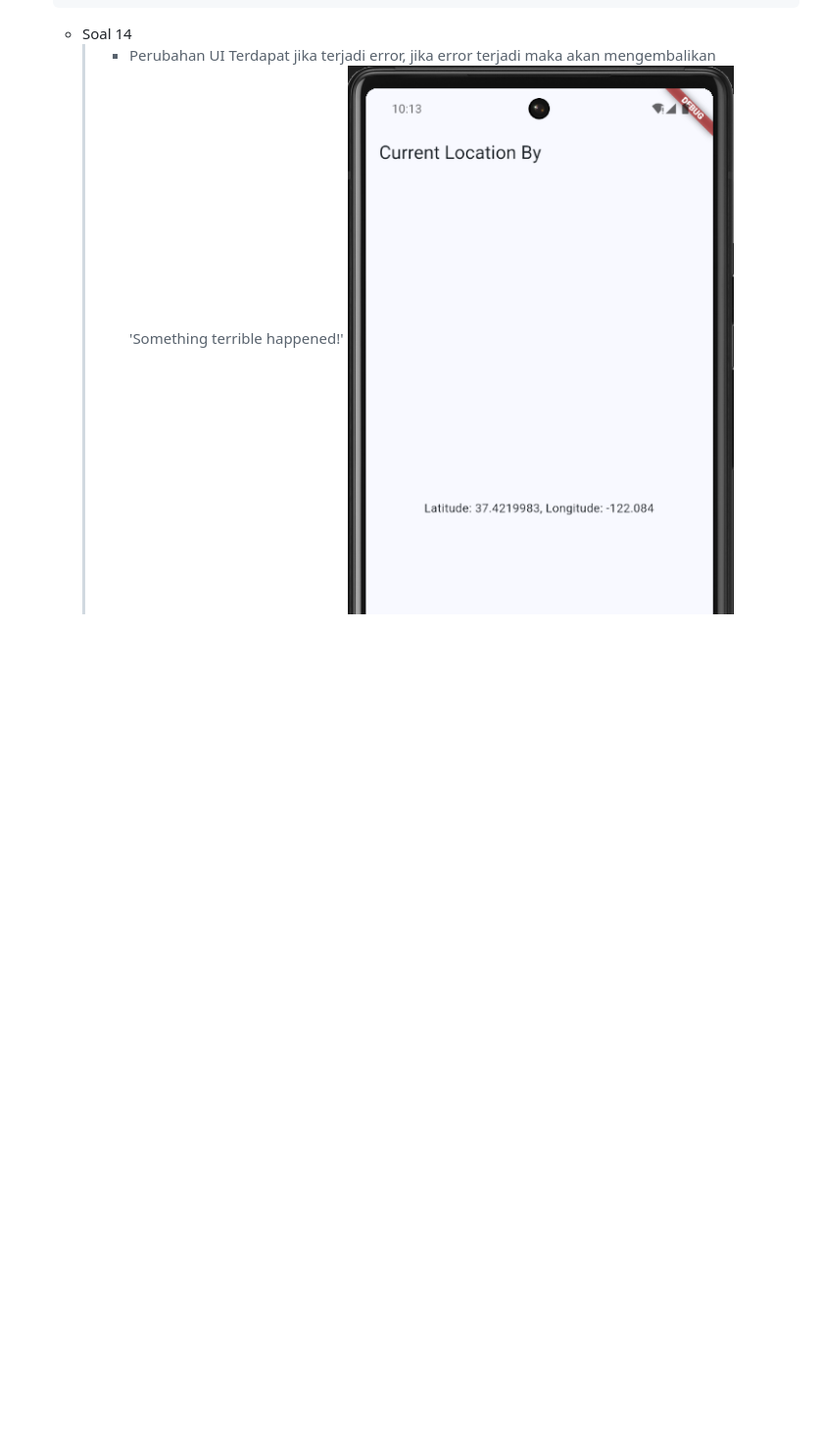
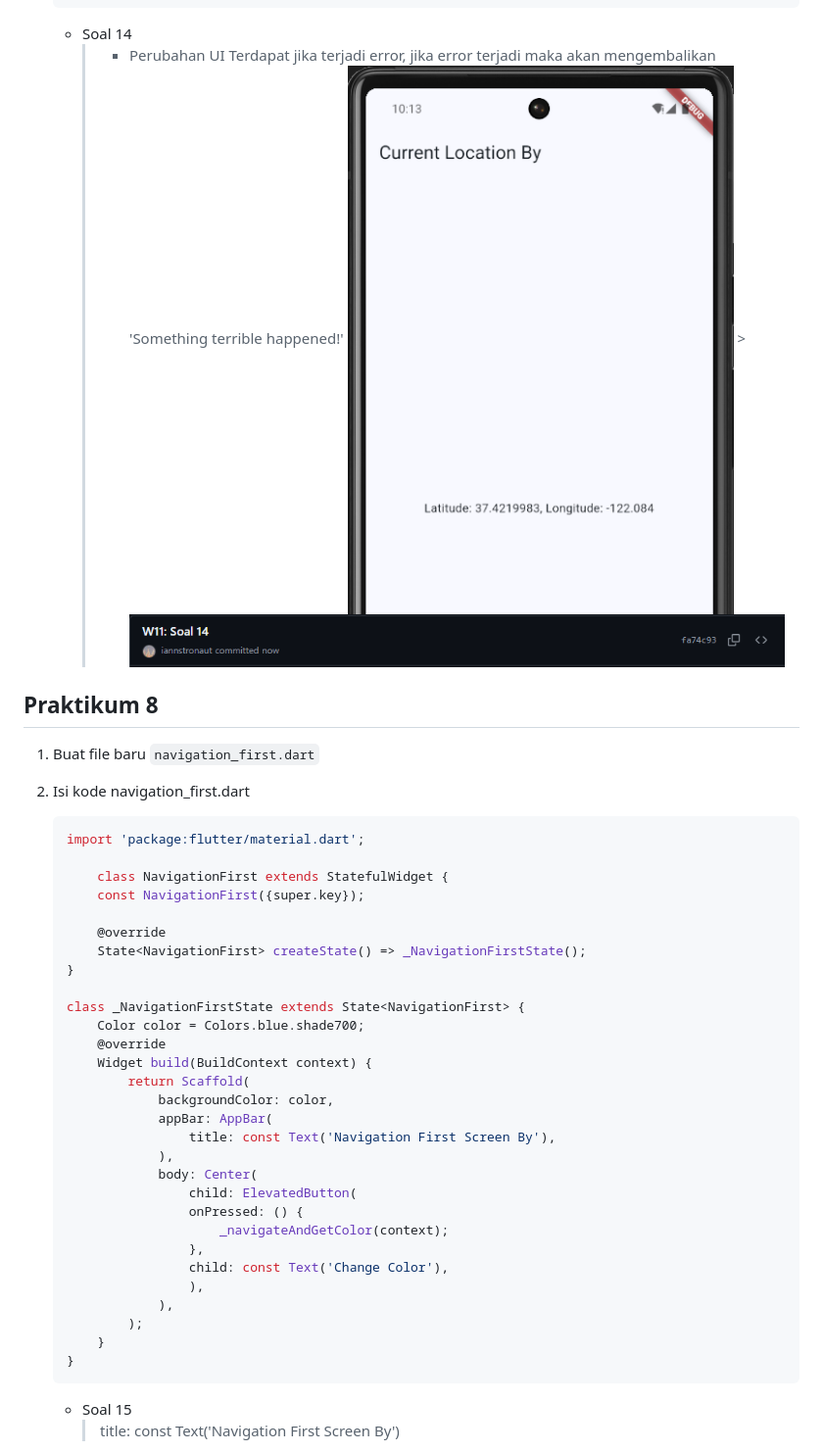
Before and after one commit to iannstronaut/Mobile-Prog, a Markdown page: README.md, the part around the change printed below. Shown: that part at 98% size. Drawn GitHub-style; pictures changed too: img/P7T14.png (added); blank space fills up the shorter version.

````diff
--- a/README.md
+++ b/README.md
@@ -548,5 +547,46 @@ Pemrograman asynchronous (async) dimanfaatkan untuk aplikasi menyelesaikan tugas
 
    - Soal 14
      > - Perubahan UI Terdapat jika terjadi error, jika error terjadi maka akan mengembalikan 'Something terrible happened!'
-     >   ![P7S1](img/P7S1.png)
-     >
+     >   ![P7S1](img/P7S1.png) > ![P7T13](img/P7T14.png)
+
+## Praktikum 8
+
+1.  Buat file baru `navigation_first.dart`
+
+2.  Isi kode navigation_first.dart
+
+    ```dart
+    import 'package:flutter/material.dart';
+
+        class NavigationFirst extends StatefulWidget {
+        const NavigationFirst({super.key});
+
+        @override
+        State<NavigationFirst> createState() => _NavigationFirstState();
+    }
+
+    class _NavigationFirstState extends State<NavigationFirst> {
+        Color color = Colors.blue.shade700;
+        @override
+        Widget build(BuildContext context) {
+            return Scaffold(
+                backgroundColor: color,
+                appBar: AppBar(
+                    title: const Text('Navigation First Screen By'),
+                ),
+                body: Center(
+                    child: ElevatedButton(
+                    onPressed: () {
+                        _navigateAndGetColor(context);
+                    },
+                    child: const Text('Change Color'),
+                    ),
+                ),
+            );
+        }
+    }
+    ```
+
+    - Soal 15
+      > title: const Text('Navigation First Screen By')
+
````
Also changed, not shown: other parts of README.md (+122 -2 lines), img/P8T16S1.png (added), img/P8T16S2.png (added), img/P8T16S3.png (added), 3 other files.
